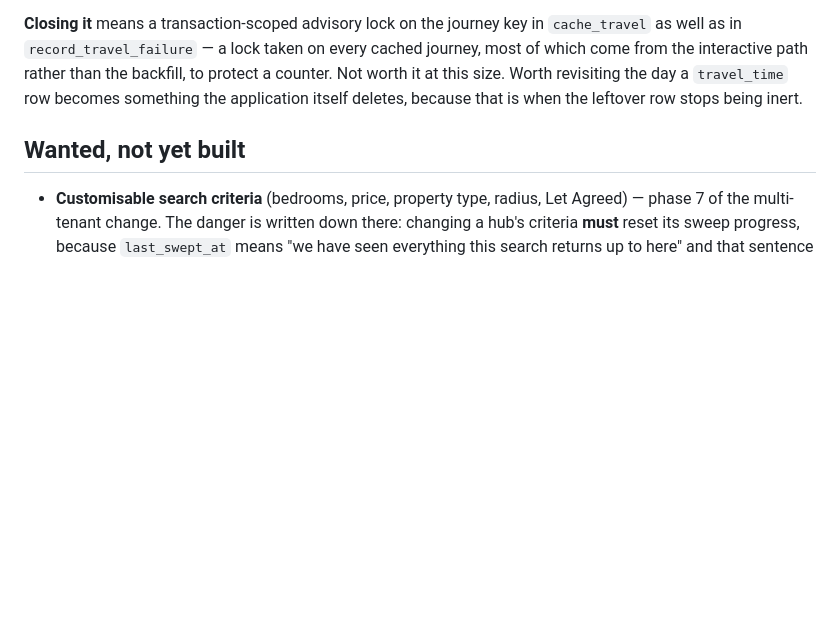
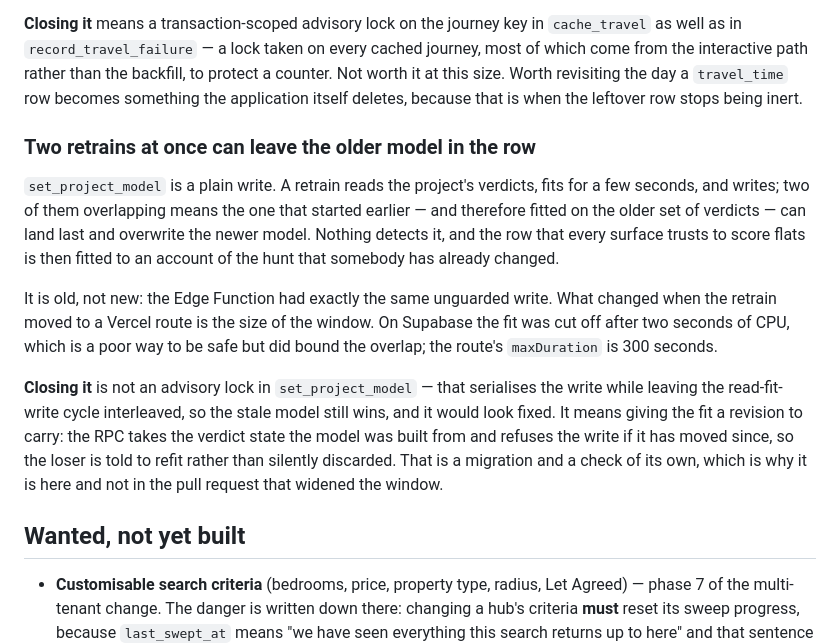
Before and after one commit to noncuro/house-hunt, a Markdown page: TODO.md, the part around the change. GitHub-like rendering; blank space fills up the shorter version.

Commit message:
Write down the race this moves the window on
The retrain's write is unguarded and always was — the Edge Function did the
same. What this branch changes is how long two of them can overlap: a fit cut
off at two seconds of CPU is a poor safety mechanism that was nonetheless doing
some bounding, and a 300s maxDuration is not.

Recorded rather than fixed, with the reason the cheap fix is not one: a lock
inside set_project_model serialises the write and leaves the read-fit-write
cycle interleaved, so the stale model still wins and the code looks fixed.

Co-Authored-By: Claude Fable 5 <noreply@anthropic.com>
Claude-Session: https://claude.ai/code/session_01PvrZk2AzFsp5U7jNXRqsrN

```diff
--- a/TODO.md
+++ b/TODO.md
@@ -140,6 +140,26 @@ interactive path rather than the backfill, to protect a counter. Not worth it at
 revisiting the day a `travel_time` row becomes something the application itself deletes, because
 that is when the leftover row stops being inert.
 
+### Two retrains at once can leave the older model in the row
+
+`set_project_model` is a plain write. A retrain reads the project's verdicts, fits for a few
+seconds, and writes; two of them overlapping means the one that started earlier — and therefore
+fitted on the older set of verdicts — can land last and overwrite the newer model. Nothing detects
+it, and the row that every surface trusts to score flats is then fitted to an account of the hunt
+that somebody has already changed.
+
+It is old, not new: the Edge Function had exactly the same unguarded write. What changed when the
+retrain moved to a Vercel route is the size of the window. On Supabase the fit was cut off after two
+seconds of CPU, which is a poor way to be safe but did bound the overlap; the route's `maxDuration`
+is 300 seconds.
+
+**Closing it** is not an advisory lock in `set_project_model` — that serialises the write while
+leaving the read-fit-write cycle interleaved, so the stale model still wins, and it would look
+fixed. It means giving the fit a revision to carry: the RPC takes the verdict state the model was
+built from and refuses the write if it has moved since, so the loser is told to refit rather than
+silently discarded. That is a migration and a check of its own, which is why it is here and not in
+the pull request that widened the window.
+
 ## Wanted, not yet built
 
 - **Customisable search criteria** (bedrooms, price, property type, radius, Let Agreed) — phase 7
```
